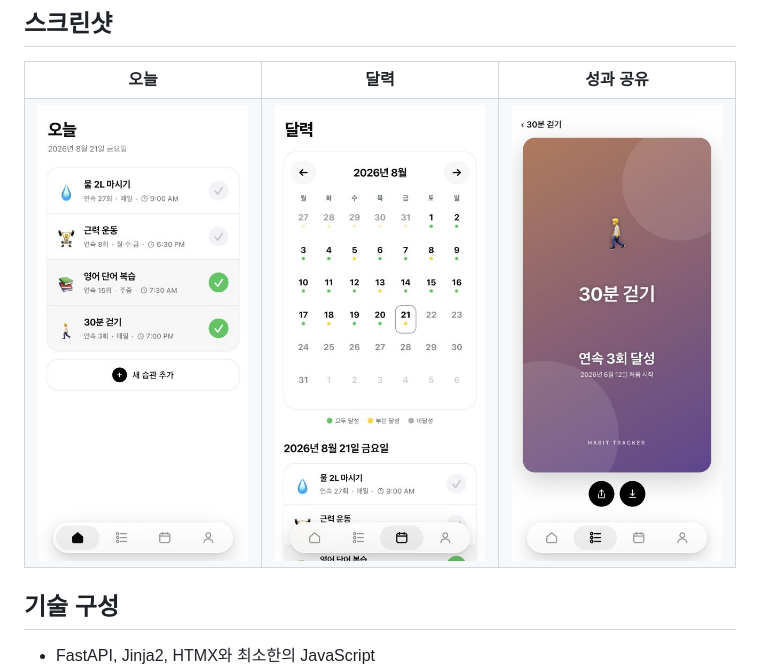
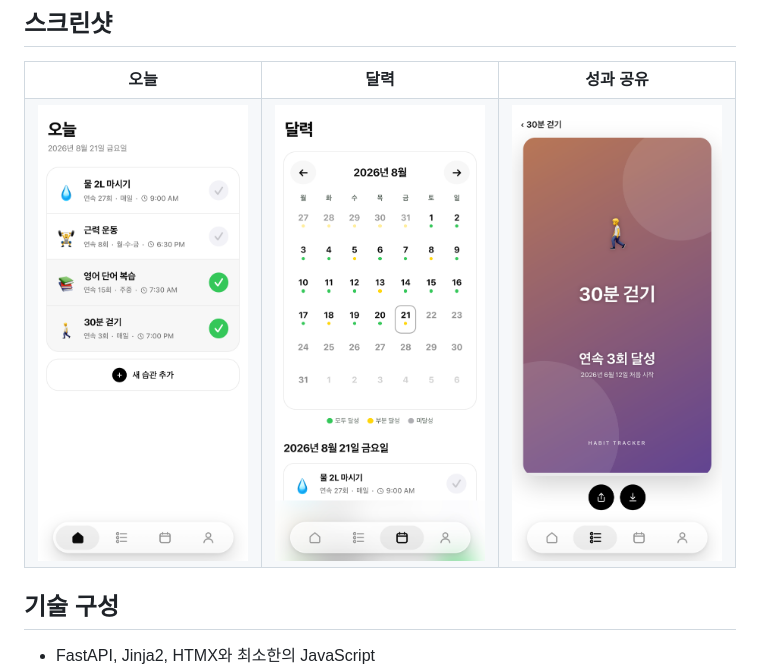
Before and after one commit to ipari/habit-tracker, a Markdown page: README.md, the part around the change. GitHub-like rendering; pictures changed too: docs/screenshots/calendar.jpg (deleted), docs/screenshots/calendar.png (added), docs/screenshots/share.jpg (deleted).

Commit message:
docs: replace screenshots with lossless renders

```diff
--- a/README.md
+++ b/README.md
@@ -16,9 +16,9 @@
     <th>성과 공유</th>
   </tr>
   <tr>
-    <td><img src="docs/screenshots/today.jpg" width="260" alt="오늘의 습관 목록과 달성 상태"></td>
-    <td><img src="docs/screenshots/calendar.jpg" width="260" alt="월간 달력과 선택한 날짜의 습관"></td>
-    <td><img src="docs/screenshots/share.jpg" width="260" alt="연속 달성 성과 공유 이미지 미리보기"></td>
+    <td><img src="docs/screenshots/today.png" width="260" alt="오늘의 습관 목록과 달성 상태"></td>
+    <td><img src="docs/screenshots/calendar.png" width="260" alt="월간 달력과 선택한 날짜의 습관"></td>
+    <td><img src="docs/screenshots/share.png" width="260" alt="연속 달성 성과 공유 이미지 미리보기"></td>
   </tr>
 </table>
 
```
